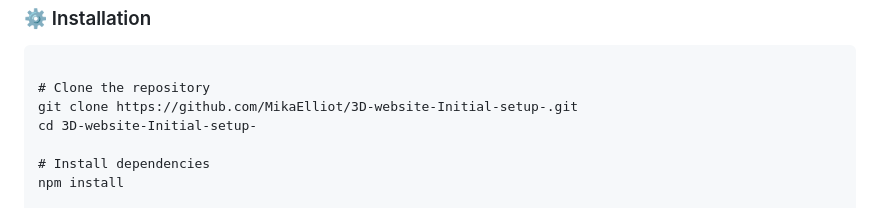
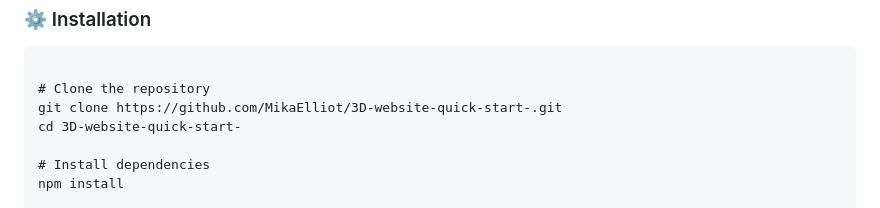
Before and after one commit to MikaElliot/3D-website-Initial-setup-, a Markdown page: README.md, the part around the change. Rendered like a GitHub page.

```diff
--- a/README.md
+++ b/README.md
@@ -53,8 +53,8 @@
 <pre>
 <code>
 # Clone the repository
-git clone https://github.com/MikaElliot/3D-website-Initial-setup-.git
-cd 3D-website-Initial-setup-
+git clone https://github.com/MikaElliot/3D-website-quick-start-.git
+cd 3D-website-quick-start-
 
 # Install dependencies
 npm install
```
